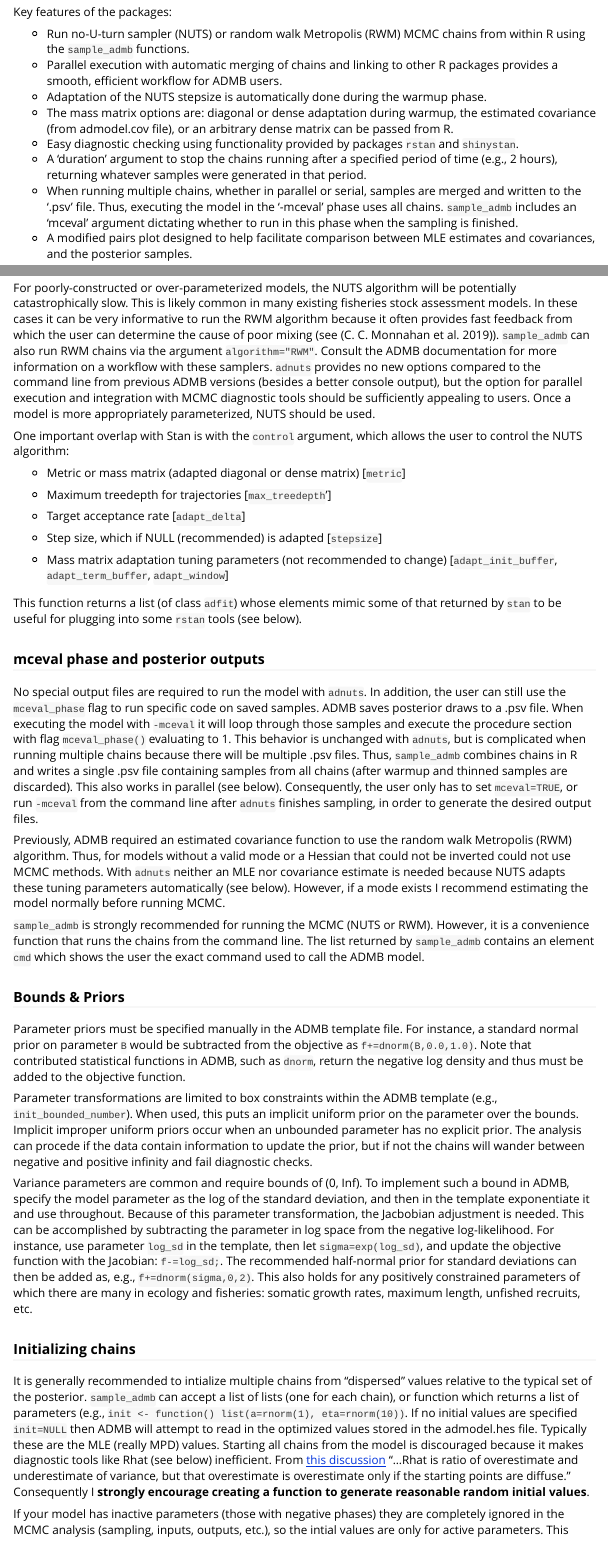
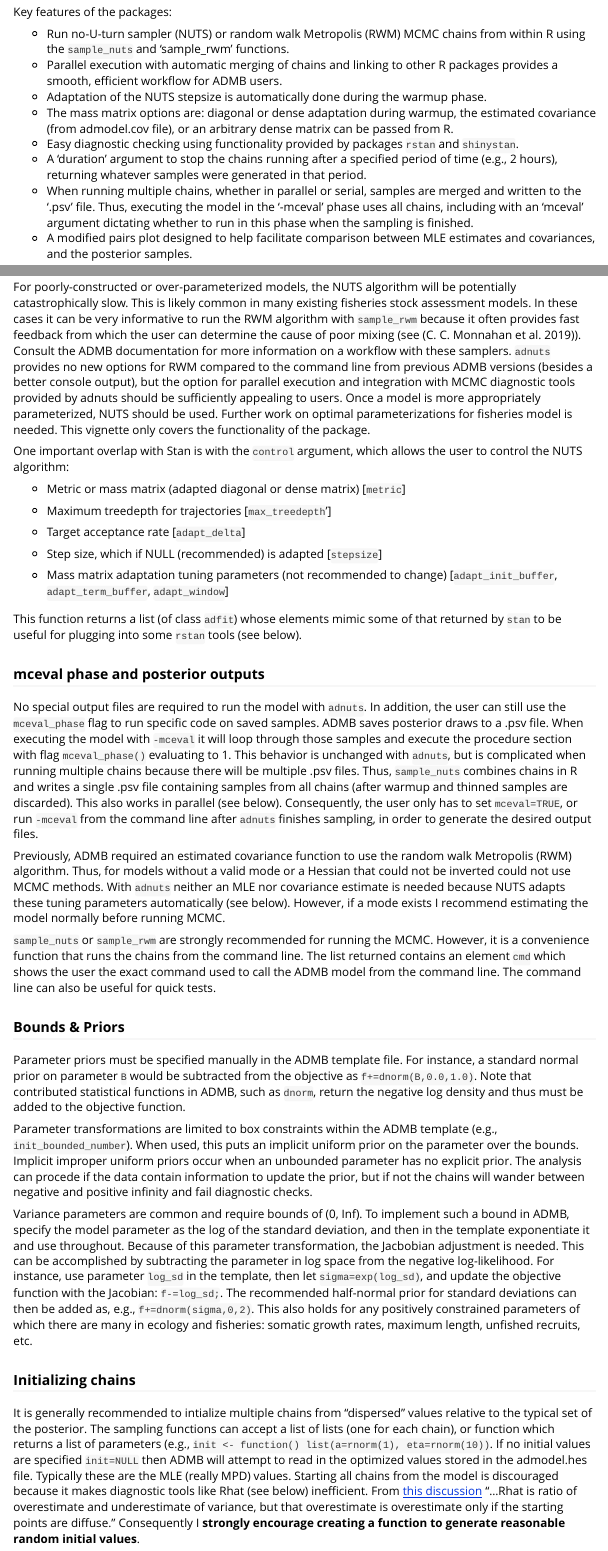
Before and after one commit to Cole-Monnahan-NOAA/adnuts, an R Markdown document (vignettes/adnuts.Rmd): the page in a window 1100 px wide, from 370 px down, and a second part further down, joined at a grey line. Rendered offline with R 4.5, knitr and Pandoc, with nearby package versions; some code elsewhere in the file could not run offline.

Commit message:
Update dox for new functions

`````diff
--- a/vignettes/adnuts.Rmd
+++ b/vignettes/adnuts.Rmd
@@ -29,7 +29,7 @@ Stan and `rstan` [@carpenter2017; @stan2017].
 Key features of the packages:
 
 - Run no-U-turn sampler (NUTS) or random walk Metropolis (RWM) MCMC chains
-  from within R using the `sample_admb` functions.
+  from within R using the `sample_nuts` and 'sample_rwm' functions.
 - Parallel execution with automatic merging of chains and linking to other
   R packages provides a smooth, efficient workflow for ADMB users.
 - Adaptation of the NUTS stepsize is automatically done during the warmup phase.
@@ -43,7 +43,7 @@ Key features of the packages:
   that period.
 - When running multiple chains, whether in parallel or serial, samples are
   merged and written to the '.psv' file. Thus, executing the model in the
-  '-mceval' phase uses all chains. `sample_admb` includes an 'mceval'
+  '-mceval' phase uses all chains, including with an 'mceval'
   argument dictating whether to run in this phase when the sampling is
   finished.
 - A modified pairs plot designed to help facilitate comparison between MLE
@@ -76,12 +76,6 @@ subdirectory below the directory containing the R script** (passed as the
 `path` argument). **This is required for parallel execution** but is
 recommended in general.
 
-### Sampling with sample_admb
+### Sampling with sample_nuts and sample_rwm
 
-Sampling for ADMB models is accomplished with the R function `sample_admb`.
-This function is designed to be similar to Stan's `stan` function in naming
-conventions and behavior. Some differences are necessary, such as passing a
-model name and path. It works with two MCMC algorithms, NUTS and RWM, which
-are built into the ADMB source code so this is just a wrapper
-function. Also note that this function does not do optimization nor
-Variational Inference.
+Sampling for ADMB models is accomplished with the R functions `sample_nuts`
@@ -88,3 +86,5 @@ Variational Inference.
+built into the ADMB source code so this is just a wrapper function. Also
+note that this function does not do optimization nor Variational Inference.
 
 The default behavior for NUTS is to run 3 chains with 2000 iterations, with
 a warmup (i.e., burn-in) phase during the first 1000. There is no external
@@ -106,15 +106,17 @@ guide](http://mc-stan.org/users/documentation/case-studies/rstan_workflow.html))
 For poorly-constructed or over-parameterized models, the NUTS algorithm
 will be potentially catastrophically slow. This is likely common in many
 existing fisheries stock assessment models. In these cases it can be very
-informative to run the RWM algorithm because it often provides fast
-feedback from which the user can determine the cause of poor mixing (see
-[@monnahan2019]). `sample_admb` can also run RWM chains via the argument
-`algorithm="RWM"`. Consult the ADMB documentation for more information on a
-workflow with these samplers. `adnuts` provides no new options compared to
-the command line from previous ADMB versions (besides a better console
-output), but the option for parallel execution and integration with MCMC
-diagnostic tools should be sufficiently appealing to users. Once a model is
-more appropriately parameterized, NUTS should be used.
+informative to run the RWM algorithm with `sample_rwm` because it often
+provides fast feedback from which the user can determine the cause of poor
+mixing (see [@monnahan2019]). Consult the ADMB documentation for more
+information on a workflow with these samplers. `adnuts` provides no new
+options for RWM compared to the command line from previous ADMB versions
+(besides a better console output), but the option for parallel execution
+and integration with MCMC diagnostic tools provided by adnuts should be
+sufficiently appealing to users. Once a model is more appropriately
+parameterized, NUTS should be used. Further work on optimal
+parameterizations for fisheries model is needed. This vignette only covers
+the functionality of the package.
 
 One important overlap with Stan is with the `control` argument, which
 allows the user to control the NUTS algorithm:
@@ -144,7 +146,7 @@ executing the model with `-mceval` it will loop through those samples and
 execute the procedure section with flag `mceval_phase()` evaluating
 to 1. This behavior is unchanged with `adnuts`, but is complicated when
 running multiple chains because there will be multiple .psv files. Thus,
-`sample_admb` combines chains in R and writes a single .psv file containing
+`sample_nuts` combines chains in R and writes a single .psv file containing
 samples from all chains (after warmup and thinned samples are
 discarded). This also works in parallel (see below). Consequently, the user
 only has to set `mceval=TRUE`, or run `-mceval` from the command line after
@@ -159,10 +161,11 @@ because NUTS adapts these tuning parameters automatically (see
 below). However, if a mode exists I recommend estimating the model normally
 before running MCMC.
 
-`sample_admb` is strongly recommended for running the MCMC (NUTS or
-RWM). However, it is a convenience function that runs the chains from the
-command line. The list returned by `sample_admb` contains an element `cmd`
-which shows the user the exact command used to call the ADMB model.
+`sample_nuts` or `sample_rwm` are strongly recommended for running the
+MCMC. However, it is a convenience function that runs the chains from the
+command line. The list returned contains an element `cmd` which shows the
+user the exact command used to call the ADMB model from the command
+line. The command line can also be useful for quick tests.
 
 
 ### Bounds & Priors
@@ -197,9 +200,9 @@ rates, maximum length, unfished recruits, etc.
 ### Initializing chains
 
 It is generally recommended to intialize multiple chains from "dispersed"
-values relative to the typical set of the posterior. `sample_admb` can
-accept a list of lists (one for each chain), or function which returns a
-list of parameters (e.g., `init <- function() list(a=rnorm(1),
+values relative to the typical set of the posterior. The sampling functions
+can accept a list of lists (one for each chain), or function which returns
+a list of parameters (e.g., `init <- function() list(a=rnorm(1),
 eta=rnorm(10))`.  If no initial values are specified `init=NULL` then ADMB
 will attempt to read in the optimized values stored in the admodel.hes
 file. Typically these are the MLE (really MPD) values. Starting all chains
@@ -245,11 +248,11 @@ analysis, `adnuts` only provides tools to help with it.
 
 The `rstan` package provides an improved function for calculating effective
 sample size and $\hat{R}$ statistics vis the function
-`rstan::monitor`. This function is automatically run for completed
-`sample_admb` runs and stored in the output. For very large models (either
-many parameters or many iterations) this operation can be slow and thus a
-user may disable it with the argument `skip_monitor`, however this
-situation should be rare as these quantities should always be checked.
+`rstan::monitor`. This function is automatically run for completed runs and
+stored in the output. For very large models (either many parameters or many
+iterations) this operation can be slow and thus a user may disable it with
+the argument `skip_monitor`, however this situation should be rare as these
+quantities should always be checked.
 
 I use a hierarchical mark-recapture model of swallows to demonstrate
 functionality, taken from the examples in [@monnahan2017] read in as a RDS
@@ -288,16 +291,15 @@ parameters. The latter can be useful for debugging issues with parameters
 with high density near the bounds or poor mixing issues when using RWM
 chains.
 
-The object returned by `sample_admb` can also be plugged directly
-into the ShinyStan interactive tool environment by calling the
-wrapper function `launch_shinyadmb(fit)` after loading the
-`shinystan` library. See ShinyStan documentation for more
-information on this. It is designed to provide NUTS specific
-diagnostics, but also serves as a more general tool for MCMC
-diagnostics and thus is beneficial for RWM chains as well. If
-desired, the output samples can be converted into `mcmc` objects
-for use with the CODA R package.  For instance, CODA traceplots
-can be accessed like this:
+The object returned by `sample_nuts` and `sample_rwm' can also be plugged
+directly into the ShinyStan interactive tool environment by calling the
+wrapper function `launch_shinyadmb(fit)` after loading the `shinystan`
+library. See ShinyStan documentation for more information on this. It is
+designed to provide NUTS specific diagnostics, but also serves as a more
+general tool for MCMC diagnostics and thus is beneficial for RWM chains as
+well. If desired, the output samples can be converted into `mcmc` objects
+for use with the CODA R package.  For instance, CODA traceplots can be
+accessed like this:
 
 ```` {r, eval=FALSE, echo=TRUE}
 post <- extract_samples(fit, as.list=TRUE)
`````
Also changed, not shown: R/sample_admb.R (+5 -5 lines), R/utils.R (+9 -0 lines), vignettes/adnuts.Rmd (10 more changed lines).
